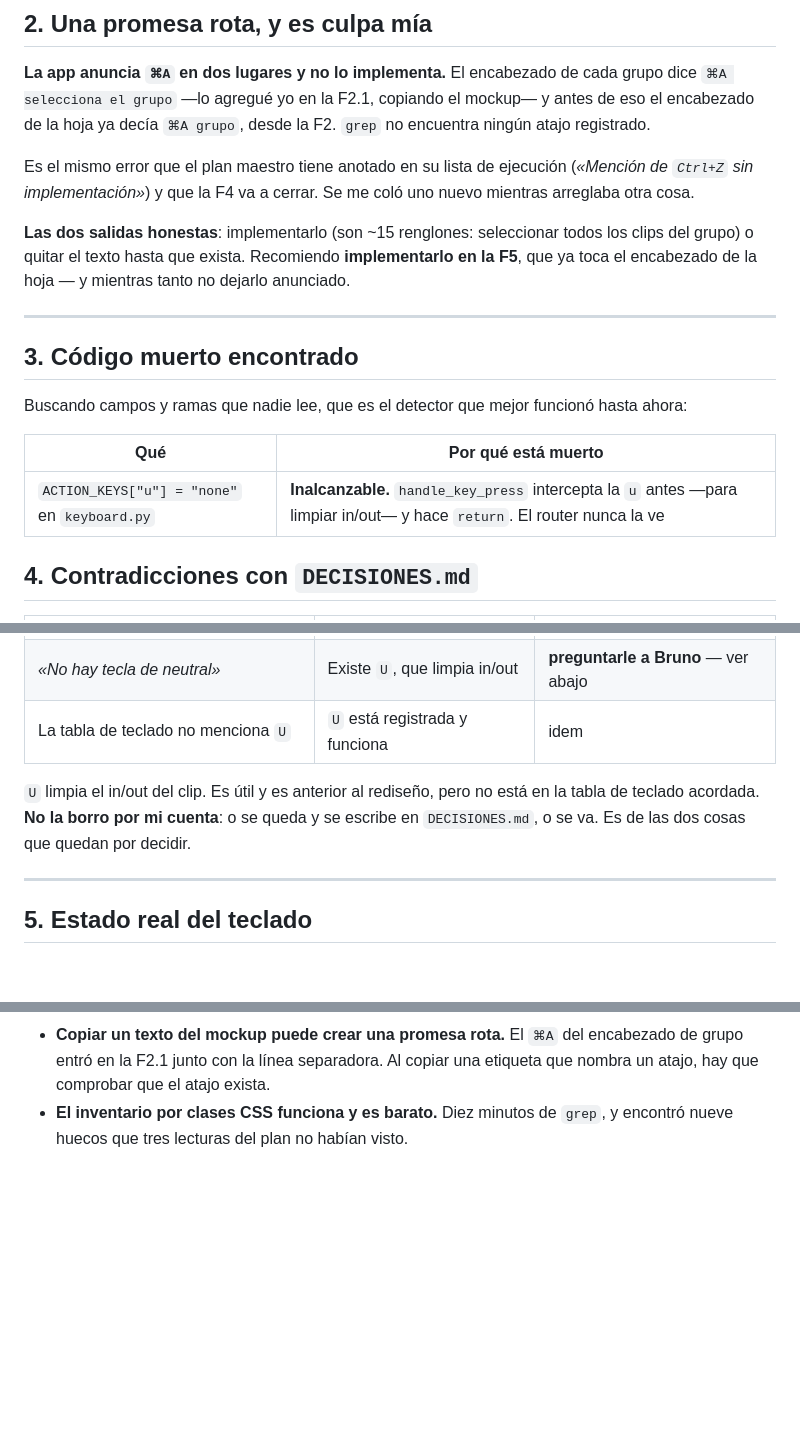
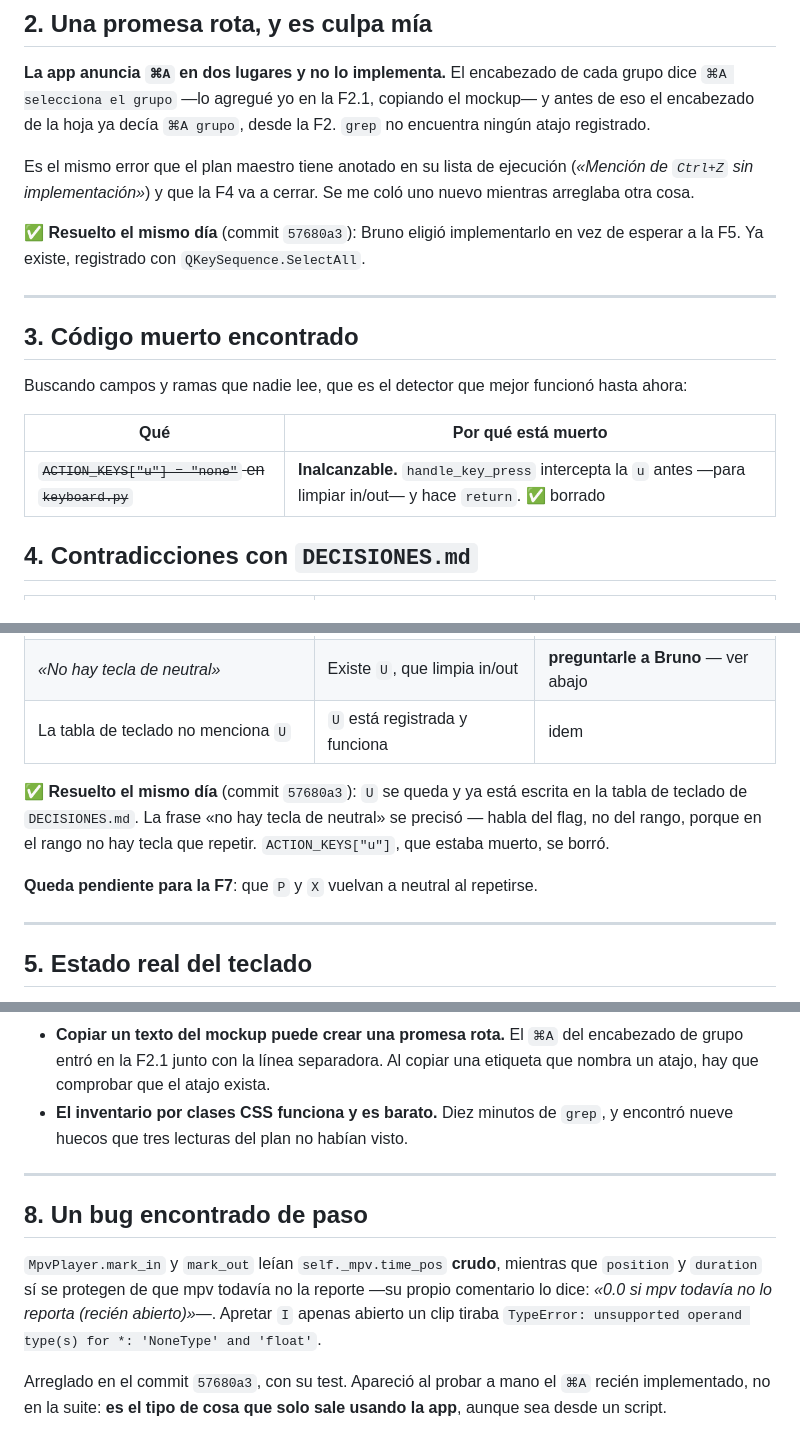
Before and after one commit to inmueblesaudiovisuales-dev/clasificador-video, a Markdown page: docs/superpowers/ANALISIS-2026-08-08-post-f3.md, 3 parts joined by grey strips. Drawn GitHub-style; blank space fills up the shorter version.

Commit message:
docs: se cierran las dos decisiones abiertas del análisis post-F3
⌘A quedó implementado y la tecla U documentada, así que las §2 y §4 pasan a
resueltas y el estado del teclado queda al día. Se agrega el bug de mark_in
contra time_pos en None, que apareció probando a mano el ⌘A recién hecho y no
en la suite.

Co-Authored-By: Claude Opus 5 <noreply@anthropic.com>

```diff
--- a/docs/superpowers/ANALISIS-2026-08-08-post-f3.md
+++ b/docs/superpowers/ANALISIS-2026-08-08-post-f3.md
@@ -97,10 +97,8 @@ Es el mismo error que el plan maestro tiene anotado en su lista de ejecución
 (*«Mención de `Ctrl+Z` sin implementación»*) y que la F4 va a cerrar. Se me
 coló uno nuevo mientras arreglaba otra cosa.
 
-**Las dos salidas honestas**: implementarlo (son ~15 renglones: seleccionar
-todos los clips del grupo) o quitar el texto hasta que exista. Recomiendo
-**implementarlo en la F5**, que ya toca el encabezado de la hoja — y mientras
-tanto no dejarlo anunciado.
+**✅ Resuelto el mismo día** (commit `57680a3`): Bruno eligió implementarlo en
+vez de esperar a la F5. Ya existe, registrado con `QKeySequence.SelectAll`.
 
 ---
 
@@ -111,7 +109,7 @@ hasta ahora:
 
 | Qué | Por qué está muerto |
 |---|---|
-| `ACTION_KEYS["u"] = "none"` en `keyboard.py` | **Inalcanzable.** `handle_key_press` intercepta la `u` antes —para limpiar in/out— y hace `return`. El router nunca la ve |
+| ~~`ACTION_KEYS["u"] = "none"` en `keyboard.py`~~ | **Inalcanzable.** `handle_key_press` intercepta la `u` antes —para limpiar in/out— y hace `return`. ✅ borrado |
 
 ## 4. Contradicciones con `DECISIONES.md`
 
@@ -121,10 +119,12 @@ hasta ahora:
 | *«No hay tecla de neutral»* | Existe `U`, que limpia in/out | **preguntarle a Bruno** — ver abajo |
 | La tabla de teclado no menciona `U` | `U` está registrada y funciona | idem |
 
-`U` limpia el in/out del clip. Es útil y es anterior al rediseño, pero no está
-en la tabla de teclado acordada. **No la borro por mi cuenta**: o se queda y se
-escribe en `DECISIONES.md`, o se va. Es de las dos cosas que quedan por
-decidir.
+**✅ Resuelto el mismo día** (commit `57680a3`): `U` se queda y ya está escrita
+en la tabla de teclado de `DECISIONES.md`. La frase «no hay tecla de neutral»
+se precisó — habla del flag, no del rango, porque en el rango no hay tecla que
+repetir. `ACTION_KEYS["u"]`, que estaba muerto, se borró.
+
+**Queda pendiente para la F7**: que `P` y `X` vuelvan a neutral al repetirse.
 
 ---
 
@@ -193,3 +193,17 @@ saberlo antes de empezarla, no a mitad.
   una etiqueta que nombra un atajo, hay que comprobar que el atajo exista.
 - **El inventario por clases CSS funciona y es barato.** Diez minutos de
   `grep`, y encontró nueve huecos que tres lecturas del plan no habían visto.
+
+---
+
+## 8. Un bug encontrado de paso
+
+`MpvPlayer.mark_in` y `mark_out` leían `self._mpv.time_pos` **crudo**, mientras
+que `position` y `duration` sí se protegen de que mpv todavía no la reporte —su
+propio comentario lo dice: *«0.0 si mpv todavía no lo reporta (recién
+abierto)»*—. Apretar `I` apenas abierto un clip tiraba
+`TypeError: unsupported operand type(s) for *: 'NoneType' and 'float'`.
+
+Arreglado en el commit `57680a3`, con su test. Apareció al probar a mano el
+`⌘A` recién implementado, no en la suite: **es el tipo de cosa que solo sale
+usando la app**, aunque sea desde un script.
```
Also changed, not shown: other parts of docs/superpowers/ANALISIS-2026-08-08-post-f3.md (+1 -1 lines).
